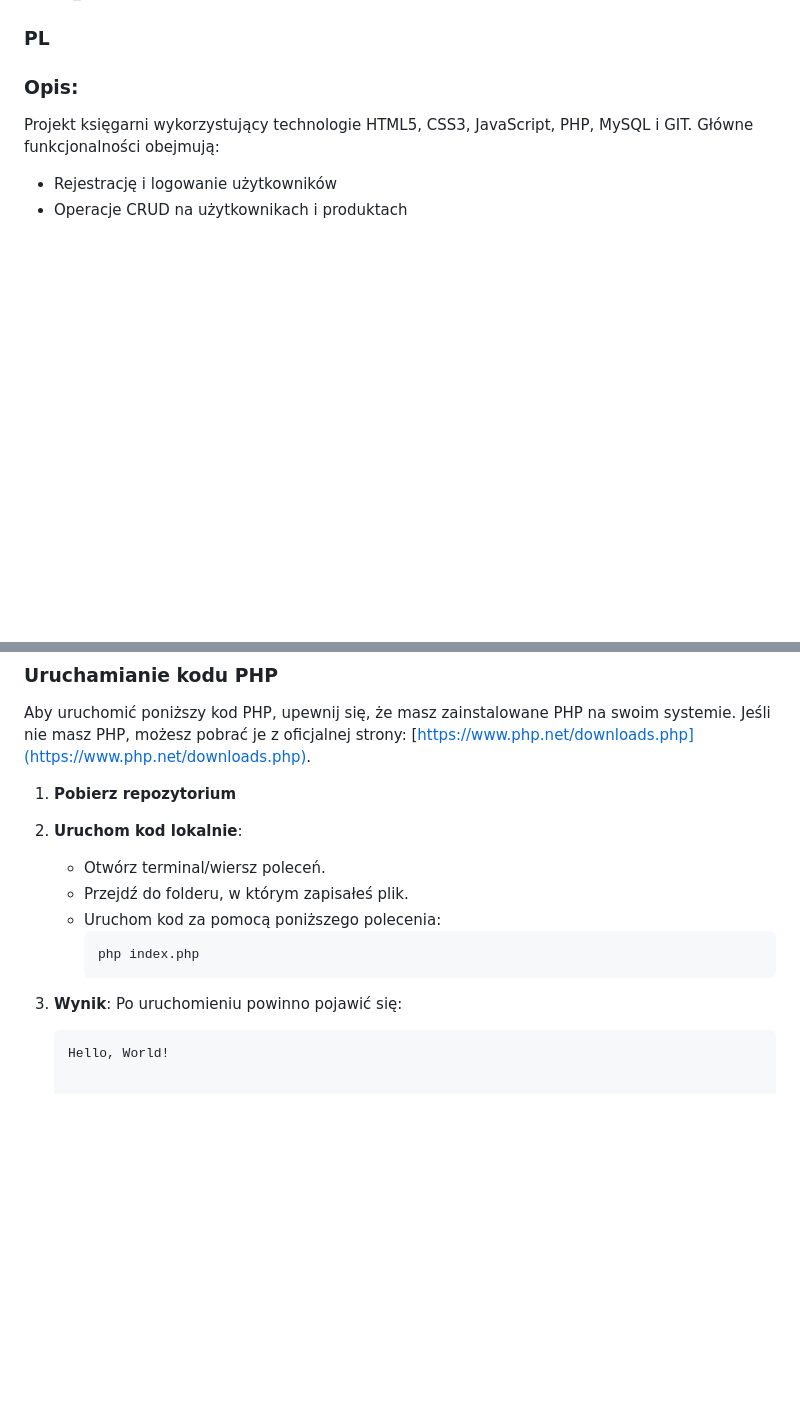
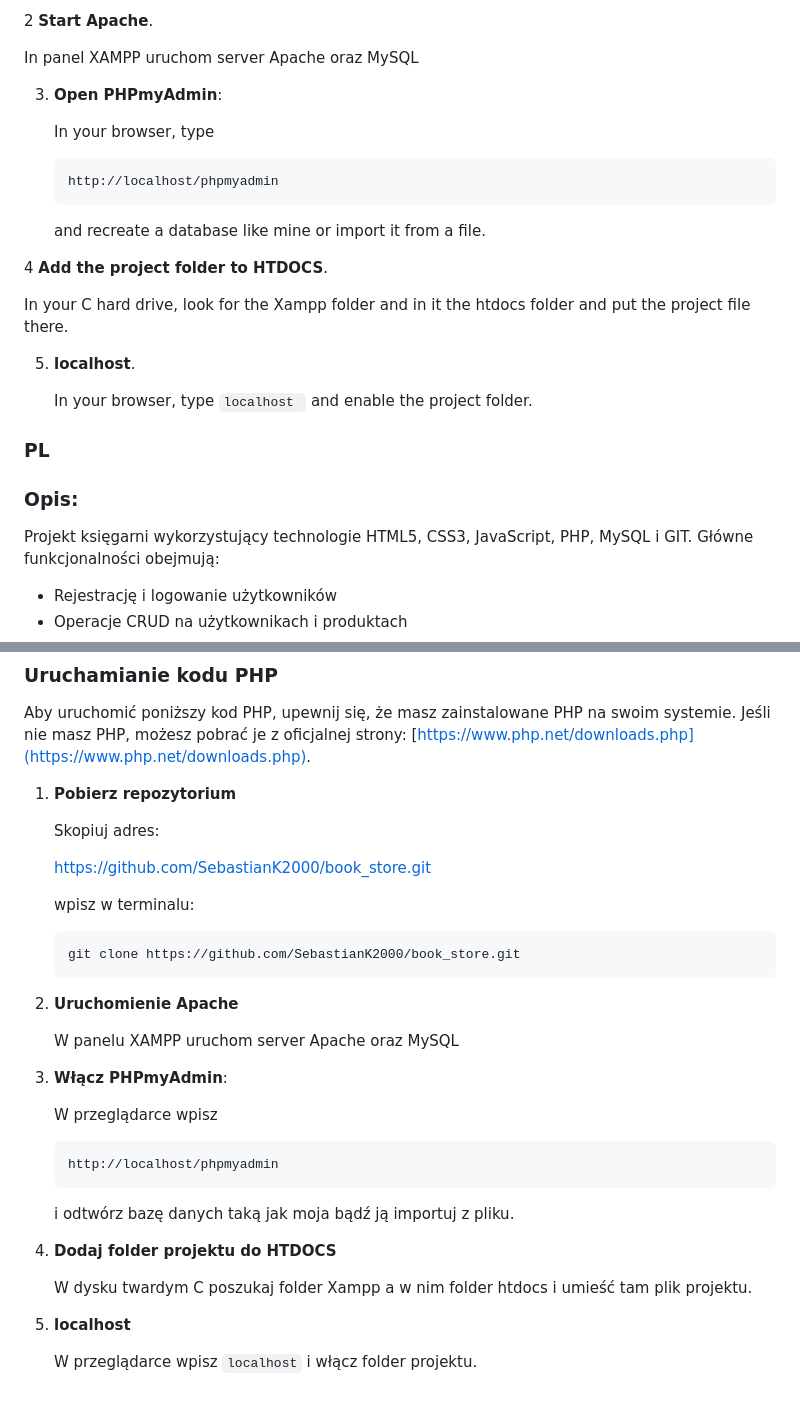
Before and after one commit to SebastianK2000/book_store, a Markdown page: README.md, 2 parts joined by grey strips. Drawn GitHub-style; blank space fills up the shorter version.

````diff
--- a/README.md
+++ b/README.md
@@ -2,3 +141,23 @@
+2 **Start Apache**.
+
+   In panel XAMPP uruchom server Apache oraz MySQL
+
+3. **Open PHPmyAdmin**:
+
+   In your browser, type
+   ```
+   http://localhost/phpmyadmin
+   ```
+
+   and recreate a database like mine or import it from a file.
+
+4 **Add the project folder to HTDOCS**.
+
+   In your C hard drive, look for the Xampp folder and in it the htdocs folder and put the project file there.
+
+5. **localhost**.
+
+      In your browser, type ``localhost `` and enable the project folder.
 
 ### PL
 
@@ -126,16 +285,34 @@ Aby uruchomić poniższy kod PHP, upewnij się, że masz zainstalowane PHP na sw
 
 1. **Pobierz repozytorium**
 
+   Skopiuj adres:
 
-3. **Uruchom kod lokalnie**:
-   - Otwórz terminal/wiersz poleceń.
-   - Przejdź do folderu, w którym zapisałeś plik.
-   - Uruchom kod za pomocą poniższego polecenia:
-     ```bash
-     php index.php
-     ```
+   https://github.com/SebastianK2000/book_store.git
 
-4. **Wynik**:
-   Po uruchomieniu powinno pojawić się:
-   ```text
-   Hello, World!
+   wpisz w terminalu:
+
+   ```
+   git clone https://github.com/SebastianK2000/book_store.git
+   ```
+
+2. **Uruchomienie Apache**
+
+   W panelu XAMPP uruchom server Apache oraz MySQL
+
+
+3. **Włącz PHPmyAdmin**:
+
+   W przeglądarce wpisz
+   ```
+   http://localhost/phpmyadmin
+   ```
+
+   i odtwórz bazę danych taką jak moja bądź ją importuj z pliku.
+
+4. **Dodaj folder projektu do HTDOCS**
+
+   W dysku twardym C poszukaj folder Xampp a w nim folder htdocs i umieść tam plik projektu.
+
+5. **localhost**
+
+      W przeglądarce wpisz  ``` localhost ``` i włącz folder projektu.
````
Also changed, not shown: other parts of README.md (+139 -0 lines).
